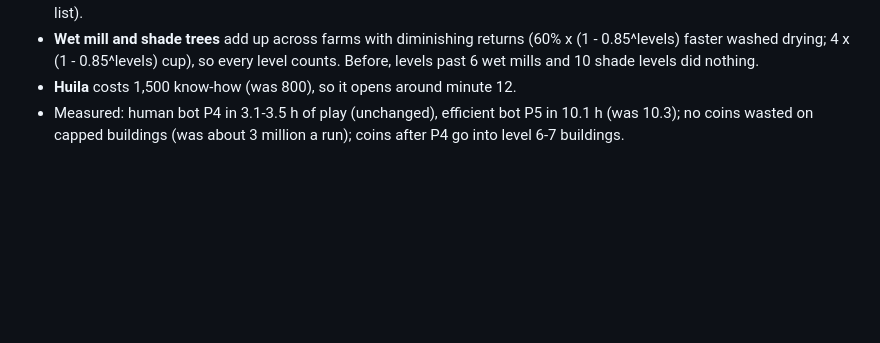
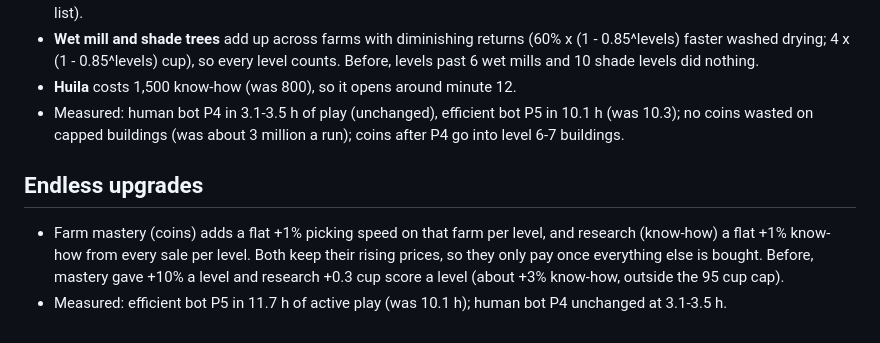
Before and after one commit to Dreadganic/website-design, a Markdown page: game-assets/README.md, the part around the change. GitHub-like rendering; blank space fills up the shorter version.

Commit message:
Docs: flat mastery and research, with measured pacing
Co-Authored-By: Claude Opus 5.5 <noreply@anthropic.com>
Claude-Session: https://claude.ai/code/session_01JUjzRyvNvDC3Pcf6qarxcf

```diff
--- a/game-assets/README.md
+++ b/game-assets/README.md
@@ -201,3 +201,7 @@ Coins build, know-how unlocks, cranes buy looks, and the tabs follow that rule:
 - **Wet mill and shade trees** add up across farms with diminishing returns (60% x (1 - 0.85^levels) faster washed drying; 4 x (1 - 0.85^levels) cup), so every level counts. Before, levels past 6 wet mills and 10 shade levels did nothing.
 - **Huila** costs 1,500 know-how (was 800), so it opens around minute 12.
 - Measured: human bot P4 in 3.1-3.5 h of play (unchanged), efficient bot P5 in 10.1 h (was 10.3); no coins wasted on capped buildings (was about 3 million a run); coins after P4 go into level 6-7 buildings.
+
+## Endless upgrades
+- Farm mastery (coins) adds a flat +1% picking speed on that farm per level, and research (know-how) a flat +1% know-how from every sale per level. Both keep their rising prices, so they only pay once everything else is bought. Before, mastery gave +10% a level and research +0.3 cup score a level (about +3% know-how, outside the 95 cup cap).
+- Measured: efficient bot P5 in 11.7 h of active play (was 10.1 h); human bot P4 unchanged at 3.1-3.5 h.
```
